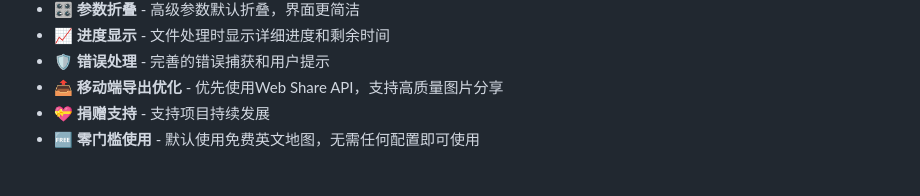
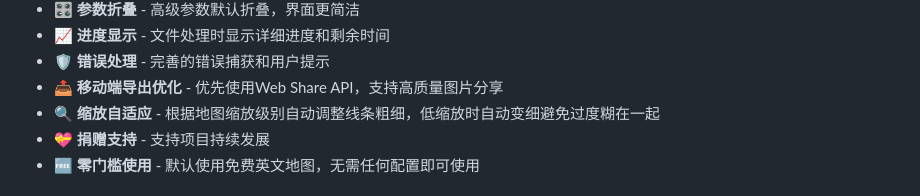
Before and after one commit to dadongshangu/cycling-heatmap-web, a Markdown page: README.md, the part around the change. GitHub-like rendering.

```diff
--- a/README.md
+++ b/README.md
@@ -19,6 +19,7 @@
 - 📈 **进度显示** - 文件处理时显示详细进度和剩余时间
 - 🛡️ **错误处理** - 完善的错误捕获和用户提示
 - 📤 **移动端导出优化** - 优先使用Web Share API，支持高质量图片分享
+- 🔍 **缩放自适应** - 根据地图缩放级别自动调整线条粗细，低缩放时自动变细避免过度糊在一起
 - 💝 **捐赠支持** - 支持项目持续发展
 - 🆓 **零门槛使用** - 默认使用免费英文地图，无需任何配置即可使用
 
```
Also changed, not shown: doc/DEVELOPER_GUIDE.md (+2 -0 lines), doc/OPTIMIZATION_SUGGESTIONS.md (+3 -2 lines).
